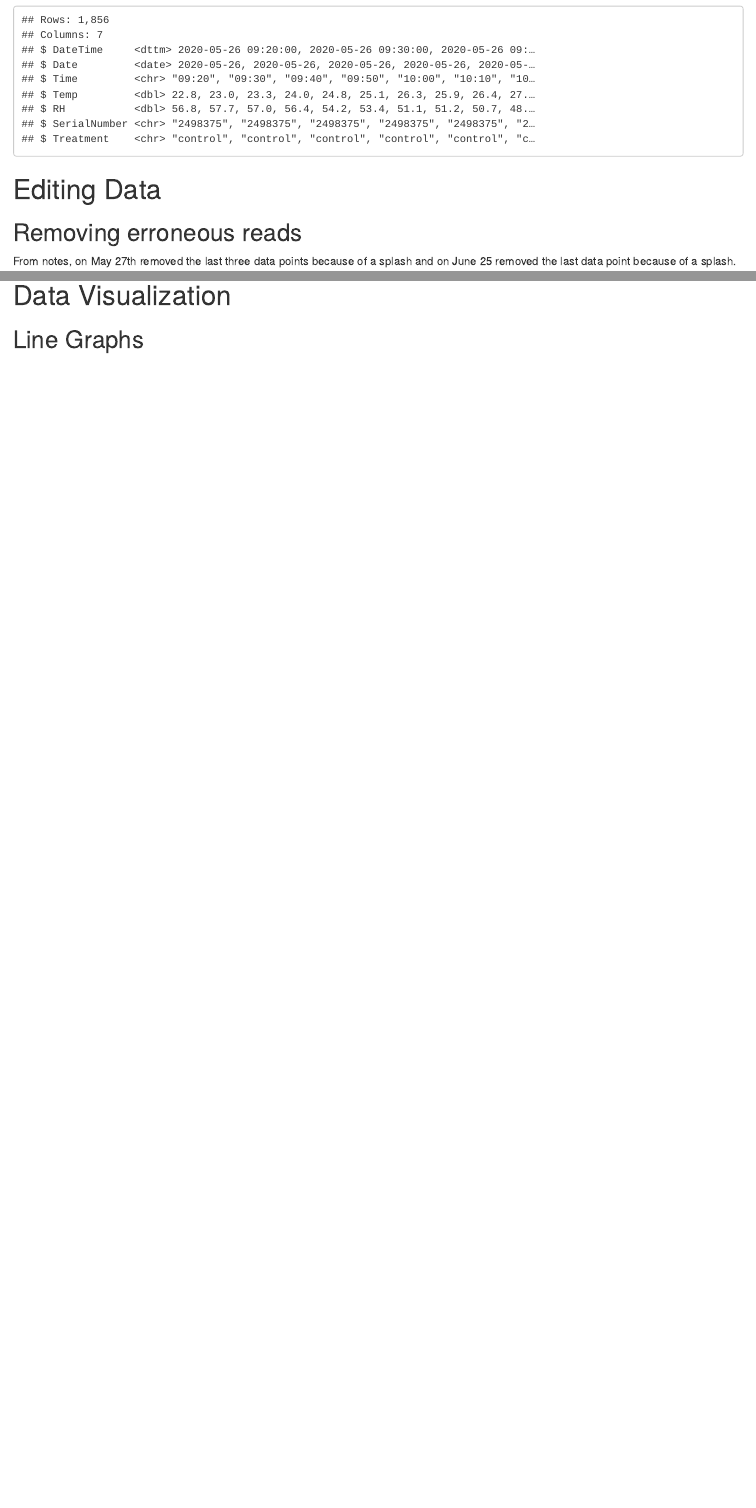
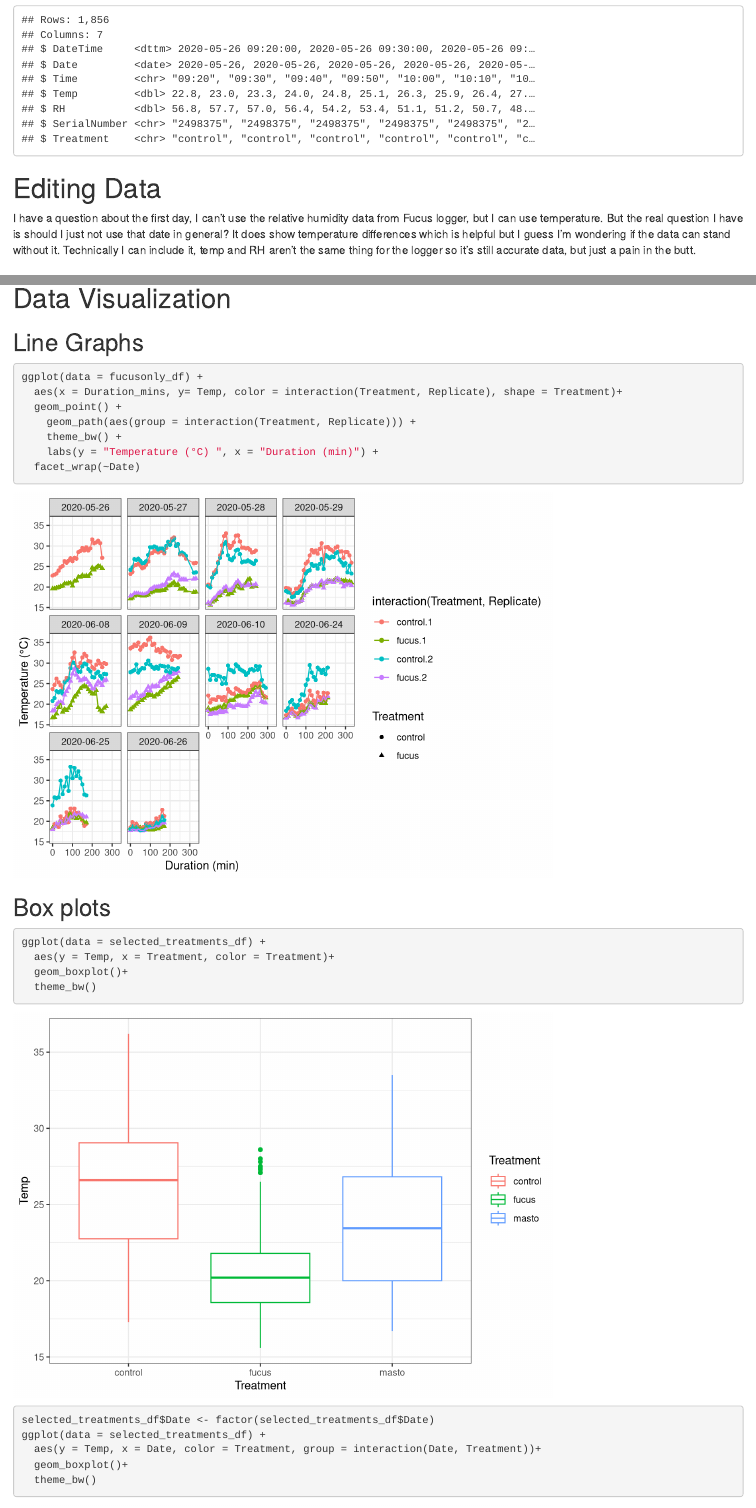
Before and after one commit to corryn-kn/IntertidalCanopyConditions, an R Markdown document (02_Scripts/DataUpload.Rmd): the page in a window 1100 px wide, from 3650 px down before the commit and from 3680 px down after it, so that both start at the same text, and a second part further down, joined at a grey line. Rendered offline with R 4.5, knitr and Pandoc, with nearby package versions.

Commit message:
A lot of edits, pushing before I reorganize

````diff
--- a/02_Scripts/DataUpload.Rmd
+++ b/02_Scripts/DataUpload.Rmd
@@ -78,5 +80,6 @@ glimpse(combined_df)
 ```
 # Editing Data
 
+I have a question about the first day, I can't use the relative humidity data from Fucus logger, but I can use temperature. But the real question I have is should I just not use that date in general? It does show temperature differences which is helpful but I guess I'm wondering if the data can stand without it. Technically I can include it, temp and RH aren't the same thing for the logger so it's still accurate data, but just a pain in the butt.
+
 ## Removing erroneous reads
-From notes, on May 27th removed the last three data points because of a splash and on June 25 removed the last data point because of a splash.
@@ -109,3 +133,30 @@ selected_treatments_df <- filtered_df %>%
 # Data Visualization
 
 ## Line Graphs
+```{r}
+ggplot(data = fucusonly_df) +
+  aes(x = Duration_mins, y= Temp, color = interaction(Treatment, Replicate), shape = Treatment)+
+  geom_point() +
+    geom_path(aes(group = interaction(Treatment, Replicate))) +
+    theme_bw() +
+    labs(y = "Temperature (°C) ", x = "Duration (min)") +
+  facet_wrap(~Date)
+```
+## Box plots
+```{r}
+ggplot(data = selected_treatments_df) +
+  aes(y = Temp, x = Treatment, color = Treatment)+
+  geom_boxplot()+
+  theme_bw()
+
+
+selected_treatments_df$Date <- factor(selected_treatments_df$Date)
+ggplot(data = selected_treatments_df) +
+  aes(y = Temp, x = Date, color = Treatment, group = interaction(Date, Treatment))+
+  geom_boxplot()+
+  theme_bw()
+
+
+
+
+```
````
Also changed, not shown: 02_Scripts/DataUpload.Rmd (29 more changed lines).
